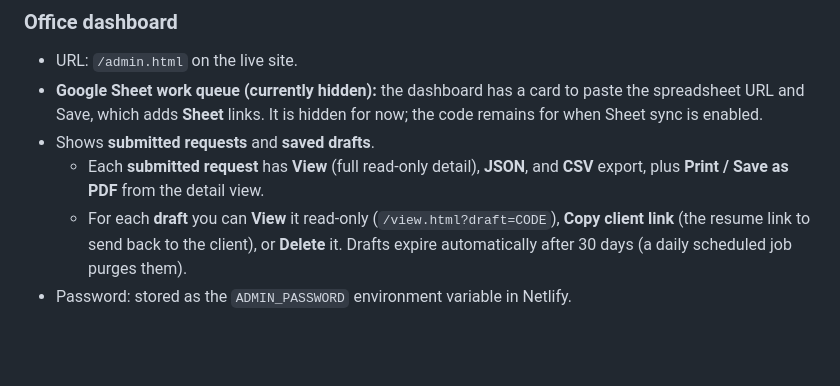
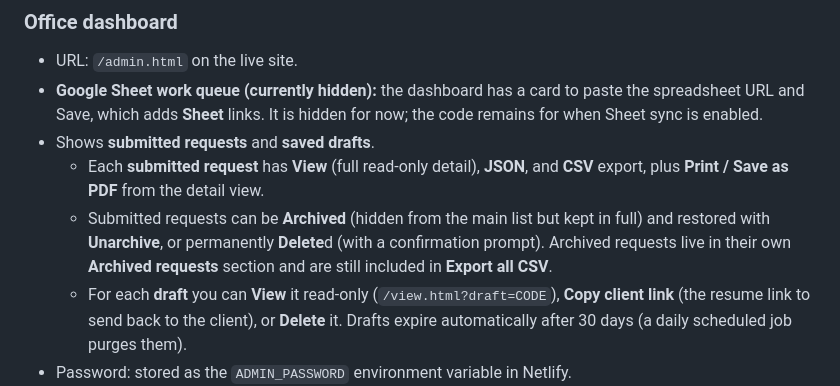
Before and after one commit to eruji/revision_form, a Markdown page: README.md, the part around the change. Rendered like a GitHub page; blank space fills up the shorter version.

Commit message:
Document archive/delete for submitted requests in the dashboard
- README: note Archive/Unarchive + Delete on submitted requests, the
  Archived requests section, and that archived items stay in Export all CSV

```diff
--- a/README.md
+++ b/README.md
@@ -76,6 +76,10 @@ to browser `localStorage` so you can still demo it offline.
 - Shows **submitted requests** and **saved drafts**.
   - Each **submitted request** has **View** (full read-only detail), **JSON**,
     and **CSV** export, plus **Print / Save as PDF** from the detail view.
+  - Submitted requests can be **Archived** (hidden from the main list but kept in
+    full) and restored with **Unarchive**, or permanently **Delete**d (with a
+    confirmation prompt). Archived requests live in their own
+    **Archived requests** section and are still included in **Export all CSV**.
   - For each **draft** you can **View** it read-only (`/view.html?draft=CODE`),
     **Copy client link** (the resume link to send back to the client), or
     **Delete** it. Drafts expire automatically after 30 days (a daily scheduled
```
